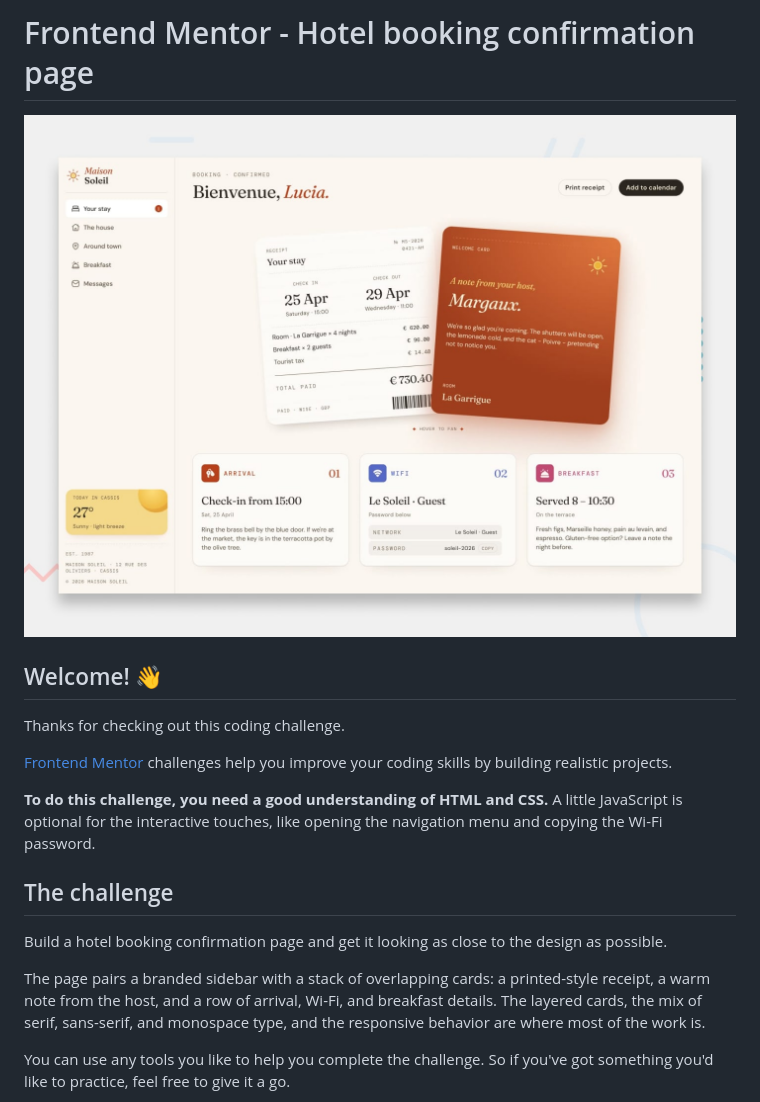
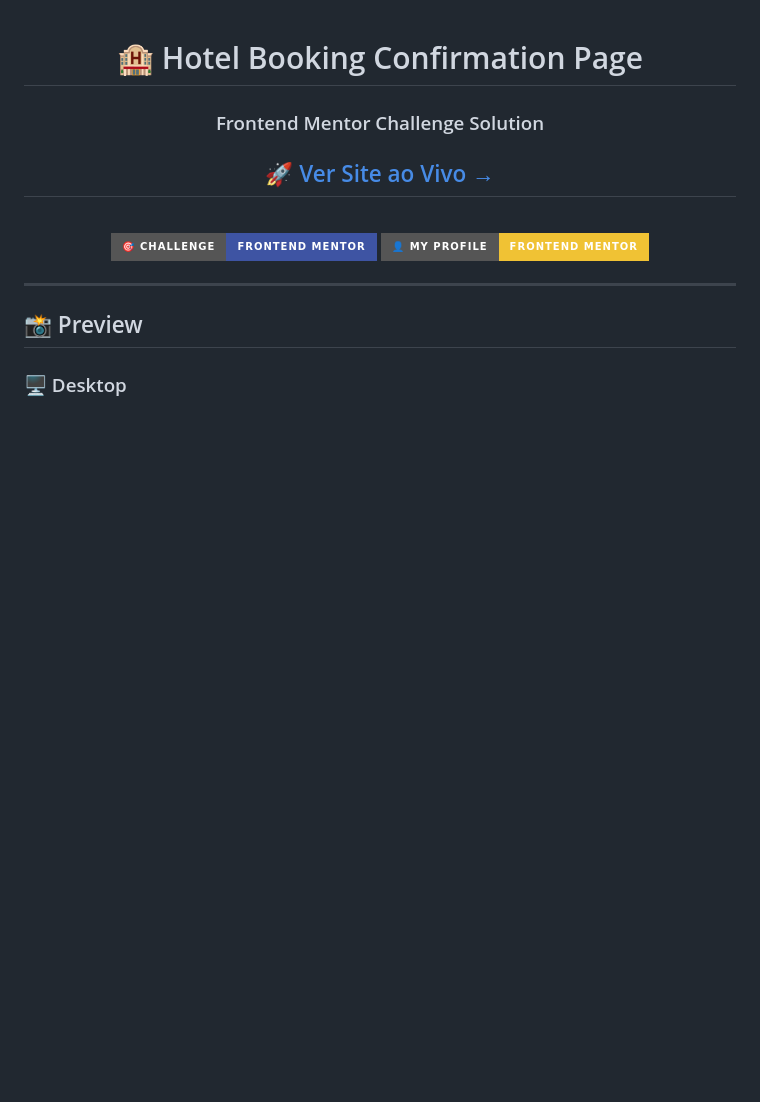
Before and after one commit to anaClarissi/hotel-booking-confirmation-page, a Markdown page: README.md, the part around one of its changes. Drawn GitHub-style; badges without logos; blank space fills up the shorter version.

```diff
--- a/README.md
+++ b/README.md
@@ -1,20 +1,21 @@
-# Frontend Mentor - Hotel booking confirmation page
+<div align="center">
 
-![Design preview for the Hotel booking confirmation page coding challenge](./preview.jpg)
+# 🏨 Hotel Booking Confirmation Page
 
-## Welcome! 👋
+### Frontend Mentor Challenge Solution
 
-Thanks for checking out this coding challenge.
+## 🚀 [Ver Site ao Vivo →](https://anaclarissi.github.io/hotel-booking-confirmation-page/)
 
-[Frontend Mentor](https://www.frontendmentor.io) challenges help you improve your coding skills by building realistic projects.
+<br>
 
-**To do this challenge, you need a good understanding of HTML and CSS.** A little JavaScript is optional for the interactive touches, like opening the navigation menu and copying the Wi-Fi password.
+[![Challenge](https://img.shields.io/badge/🎯_Challenge-Frontend_Mentor-3e54a3?style=for-the-badge)](https://www.frontendmentor.io/challenges/hotel-booking-confirmation-page)
+[![Profile](https://img.shields.io/badge/👤_My_Profile-Frontend_Mentor-f0c234?style=for-the-badge)](https://www.frontendmentor.io/profile/anaClarissi)
 
-## The challenge
+</div>
 
-Build a hotel booking confirmation page and get it looking as close to the design as possible.
+---
 
-The page pairs a branded sidebar with a stack of overlapping cards: a printed-style receipt, a warm note from the host, and a row of arrival, Wi-Fi, and breakfast details. The layered cards, the mix of serif, sans-serif, and monospace type, and the responsive behavior are where most of the work is.
+## 📸 Preview
 
-You can use any tools you like to help you complete the challenge. So if you've got something you'd like to practice, feel free to give it a go.
+### 🖥️ Desktop
 
```
Also changed, not shown: other parts of README.md (+101 -58 lines), README-template.md (deleted, +0 -124 lines).
